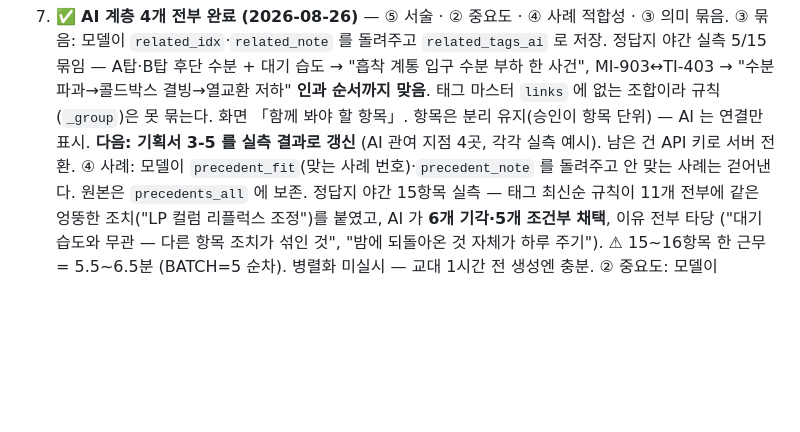
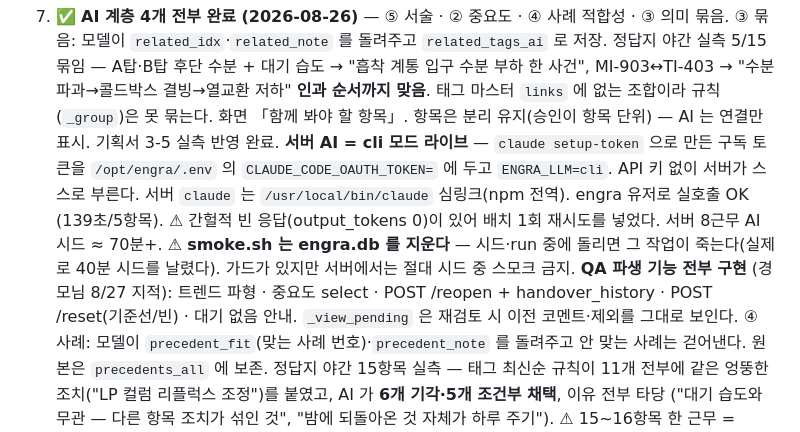
Before and after one commit to ssmo0810/engra, a Markdown page: HANDOFF.md, the part around the change. Rendered like a GitHub page; blank space fills up the shorter version.

Commit message:
문서 갱신 — 서버 AI cli 라이브, QA 파생 기능 5종 완료, 재녹화 계획, 03 에 빈 응답 재시도 기록
확인: 서버 DB 에 2근무 AI 확정 진행 중 확인(13분).

Co-Authored-By: Claude Opus 5 (1M context) <noreply@anthropic.com>

```diff
--- a/HANDOFF.md
+++ b/HANDOFF.md
@@ -155,7 +155,14 @@ DCS 가 태그 체계의 기준이고 뒤 화면들이 그것을 인용한다.
    A탑·B탑 후단 수분 + 대기 습도 → "흡착 계통 입구 수분 부하 한 사건", MI-903↔TI-403 → "수분 파과→콜드박스
    결빙→열교환 저하" **인과 순서까지 맞음**. 태그 마스터 `links` 에 없는 조합이라 규칙(`_group`)은 못 묶는다.
    화면 「함께 봐야 할 항목」. 항목은 분리 유지(승인이 항목 단위) — AI 는 연결만 표시.
-   **다음: 기획서 3-5 를 실측 결과로 갱신** (AI 관여 지점 4곳, 각각 실측 예시). 남은 건 API 키로 서버 전환.
+   기획서 3-5 실측 반영 완료. **서버 AI = cli 모드 라이브** — `claude setup-token` 으로 만든 구독 토큰을
+   `/opt/engra/.env` 의 `CLAUDE_CODE_OAUTH_TOKEN=` 에 두고 `ENGRA_LLM=cli`. API 키 없이 서버가 스스로 부른다.
+   서버 `claude` 는 `/usr/local/bin/claude` 심링크(npm 전역). engra 유저로 실호출 OK (139초/5항목).
+   ⚠ 간헐적 빈 응답(output_tokens 0)이 있어 배치 1회 재시도를 넣었다. 서버 8근무 AI 시드 ≈ 70분+.
+   ⚠ **smoke.sh 는 engra.db 를 지운다** — 시드·run 중에 돌리면 그 작업이 죽는다(실제로 40분 시드를 날렸다).
+   가드가 있지만 서버에서는 절대 시드 중 스모크 금지.
+   **QA 파생 기능 전부 구현** (경모님 8/27 지적): 트렌드 파형 · 중요도 select · POST /reopen + handover_history ·
+   POST /reset(기준선/빈) · 대기 없음 안내. `_view_pending` 은 재검토 시 이전 코멘트·제외를 그대로 보인다.
    ④ 사례: 모델이 `precedent_fit`(맞는 사례 번호)·`precedent_note` 를 돌려주고 안 맞는 사례는 걷어낸다.
    원본은 `precedents_all` 에 보존. 정답지 야간 15항목 실측 — 태그 최신순 규칙이 11개 전부에 같은 엉뚱한
    조치("LP 컬럼 리플럭스 조정")를 붙였고, AI 가 **6개 기각·5개 조건부 채택**, 이유 전부 타당
```
Also changed, not shown: status.md (+2 -1 lines), 제출_체크리스트.md (+1 -2 lines).
